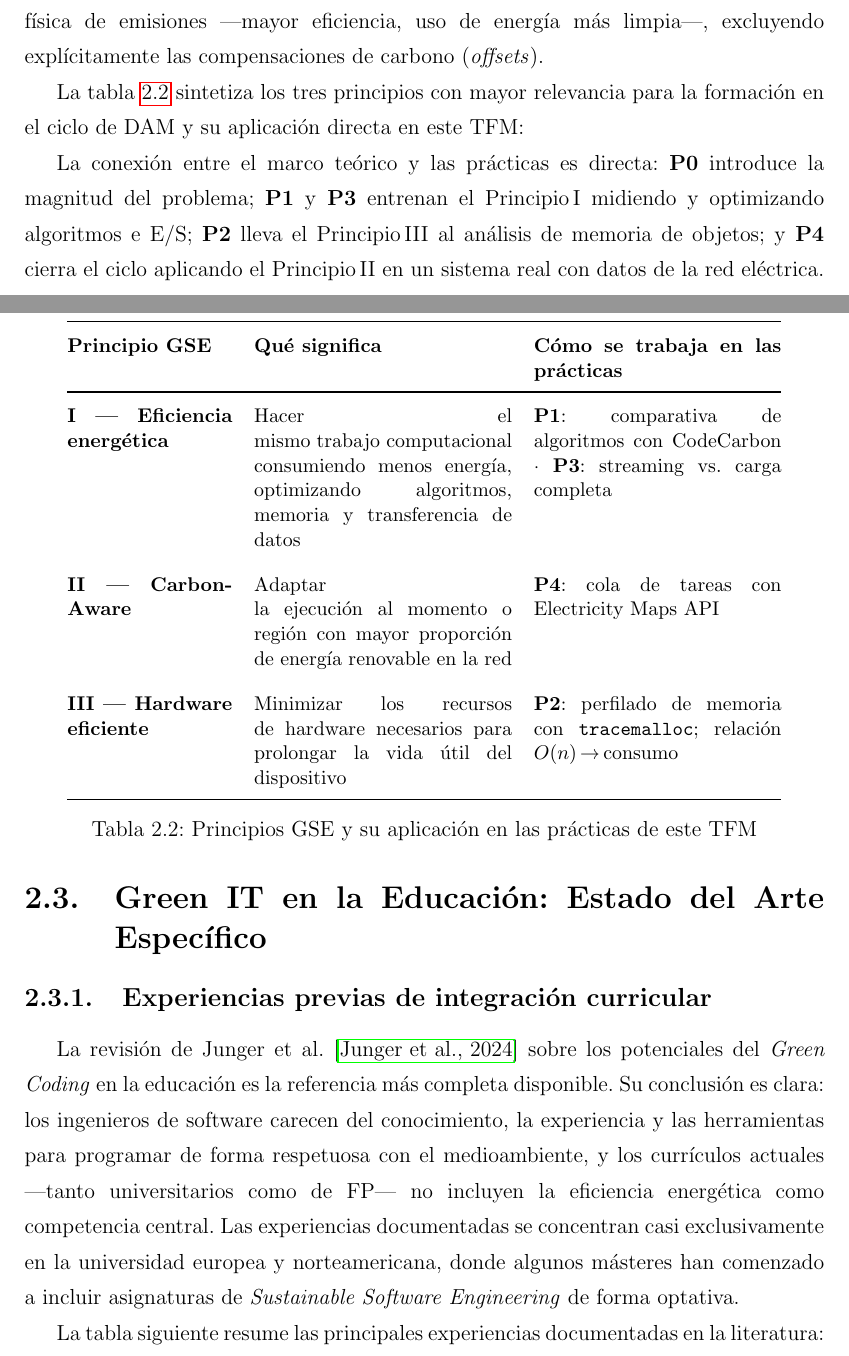
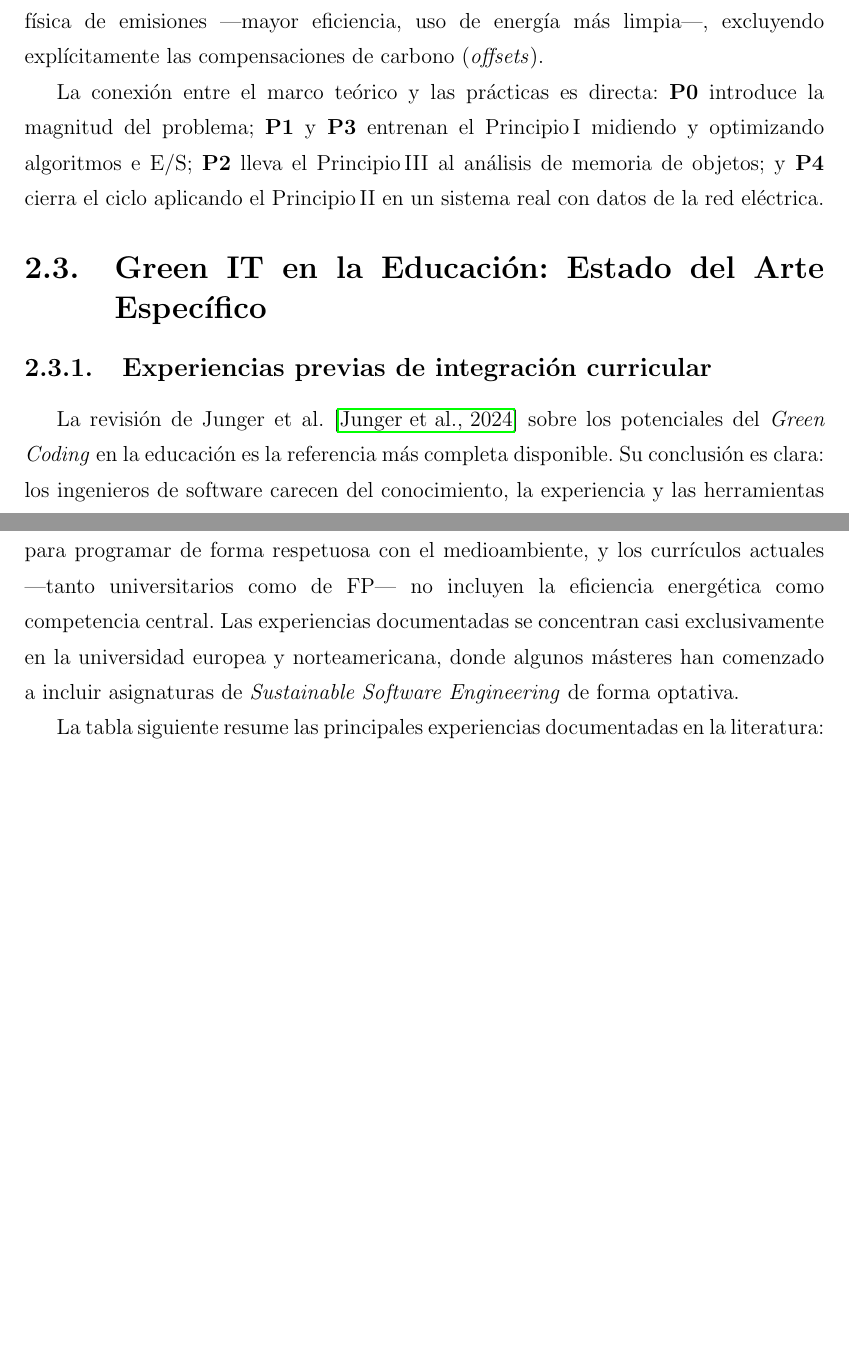
Before and after one commit to JmolinaM/green-it-dam, a LaTeX thesis (tfm-docs/memoria.tex, which reads tfm-docs/capitulos/capitulo2.tex): two parts of pages 22 and 23 of 58 before the commit and two parts of pages 22 and 23 of 57 after it, joined at a grey line, cut so that both start at the same text, the shorter picture padded with empty space. Compiled offline with pdfLaTeX.

Commit message:
remove: delete redundant GSE principles table (now covered by figure)
Co-authored-by: Copilot <223556219+Copilot@users.noreply.github.com>

```diff
--- a/tfm-docs/capitulos/capitulo2.tex
+++ b/tfm-docs/capitulos/capitulo2.tex
@@ -316,34 +316,6 @@ La GSE aplica cuatro principios rectores para reducir sistémicamente la huella
 Donde O son las emisiones operacionales (E $\times$ CI), M son las emisiones incorporadas del hardware, y R es la unidad funcional de referencia que normaliza el resultado (por ejemplo, por cada mil transacciones, por usuario activo o por tarea completada). Un aspecto crucial es que la puntuación SCI solo puede reducirse mediante la eliminación física de emisiones —mayor eficiencia, uso de energía más limpia—, excluyendo explícitamente las compensaciones de carbono (\textit{offsets}).
 
 
-La tabla~\ref{tab:gse-principios} sintetiza los tres principios con mayor relevancia para la formación en el ciclo de DAM y su aplicación directa en este TFM:
-
-
-\begin{table}[htbp]
-\centering
-\small
-\renewcommand{\arraystretch}{1.4}
-\begin{tabular}{@{} p{3.2cm} p{5.0cm} p{4.8cm} @{}}
-\toprule
-\textbf{Principio GSE} & \textbf{Qué significa} & \textbf{Cómo se trabaja en las prácticas} \\
-\midrule
-\textbf{I — Eficiencia energética} &
-  Hacer el mismo trabajo computacional consumiendo menos energía, optimizando algoritmos, memoria y transferencia de datos &
-  \textbf{P1}: comparativa de algoritmos con CodeCarbon · \textbf{P3}: streaming vs.\ carga completa \\
-\addlinespace
-\textbf{II — Carbon-Aware} &
-  Adaptar la ejecución al momento o región con mayor proporción de energía renovable en la red &
-  \textbf{P4}: cola de tareas con Electricity Maps API \\
-\addlinespace
-\textbf{III — Hardware eficiente} &
-  Minimizar los recursos de hardware necesarios para prolongar la vida útil del dispositivo &
-  \textbf{P2}: perfilado de memoria con \texttt{tracemalloc}; relación $O(n)$\,→\,consumo \\
-\bottomrule
-\end{tabular}
-\caption{Principios GSE y su aplicación en las prácticas de este TFM}
-\label{tab:gse-principios}
-\end{table}
-
 La conexión entre el marco teórico y las prácticas es directa: \textbf{P0} introduce la magnitud del problema; \textbf{P1} y \textbf{P3} entrenan el Principio\,I midiendo y optimizando algoritmos e E/S; \textbf{P2} lleva el Principio\,III al análisis de memoria de objetos; y \textbf{P4} cierra el ciclo aplicando el Principio\,II en un sistema real con datos de la red eléctrica.
 
 
```
